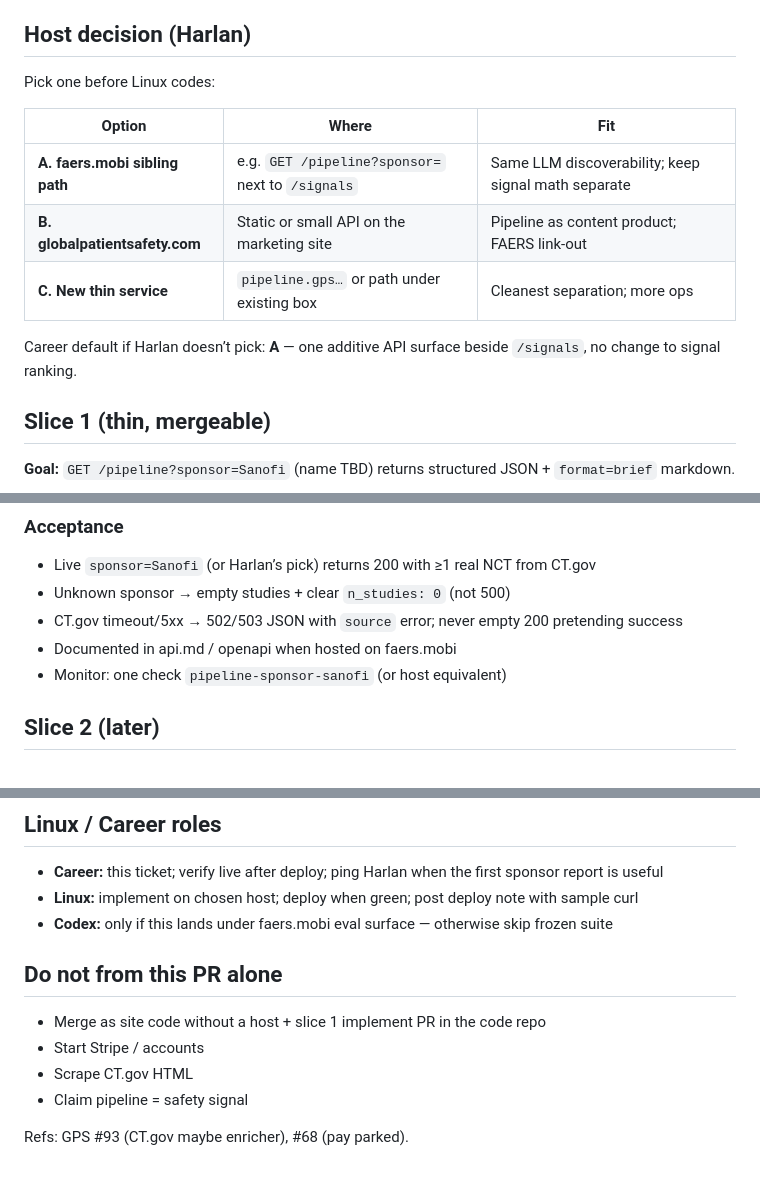
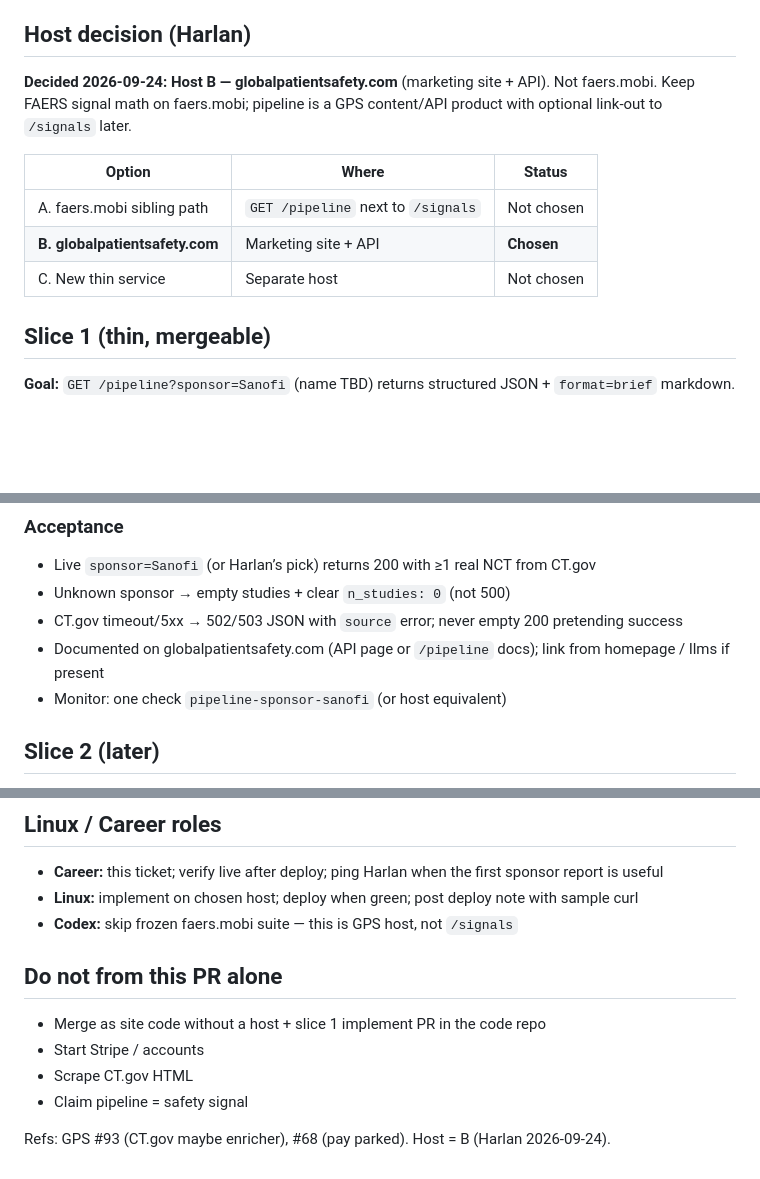
Before and after one commit to harlananelson/globalpatientsafety, a Markdown page: issues/pharma-pipeline-tracker-2026-09-24.md, 3 parts joined by grey strips. GitHub-like rendering; blank space fills up the shorter version.

Commit message:
Host B locked: pipeline tracker on globalpatientsafety.com
Harlan chose marketing/API host. Linux may implement slice 1 here.

```diff
--- a/issues/pharma-pipeline-tracker-2026-09-24.md
+++ b/issues/pharma-pipeline-tracker-2026-09-24.md
@@ -39,15 +39,13 @@ Hypothesis-only language in every report: trials are registry facts; FAERS (if o
 
 ## Host decision (Harlan)
 
-Pick one before Linux codes:
+**Decided 2026-09-24: Host B — globalpatientsafety.com** (marketing site + API). Not faers.mobi. Keep FAERS signal math on faers.mobi; pipeline is a GPS content/API product with optional link-out to `/signals` later.
 
-| Option | Where | Fit |
-|--------|--------|-----|
-| **A. faers.mobi sibling path** | e.g. `GET /pipeline?sponsor=` next to `/signals` | Same LLM discoverability; keep signal math separate |
-| **B. globalpatientsafety.com** | Static or small API on the marketing site | Pipeline as content product; FAERS link-out |
-| **C. New thin service** | `pipeline.gps…` or path under existing box | Cleanest separation; more ops |
-
-Career default if Harlan doesn’t pick: **A** — one additive API surface beside `/signals`, no change to signal ranking.
+| Option | Where | Status |
+|--------|--------|--------|
+| A. faers.mobi sibling path | `GET /pipeline` next to `/signals` | Not chosen |
+| **B. globalpatientsafety.com** | Marketing site + API | **Chosen** |
+| C. New thin service | Separate host | Not chosen |
 
 ## Slice 1 (thin, mergeable)
 
@@ -98,7 +96,7 @@ Markdown `text/plain` (same Content-Type rule as signals briefs): sponsor, count
 - Live `sponsor=Sanofi` (or Harlan’s pick) returns 200 with ≥1 real NCT from CT.gov
 - Unknown sponsor → empty studies + clear `n_studies: 0` (not 500)
 - CT.gov timeout/5xx → 502/503 JSON with `source` error; never empty 200 pretending success
-- Documented in api.md / openapi when hosted on faers.mobi
+- Documented on globalpatientsafety.com (API page or `/pipeline` docs); link from homepage / llms if present
 - Monitor: one check `pipeline-sponsor-sanofi` (or host equivalent)
 
 ## Slice 2 (later)
@@ -116,7 +114,7 @@ Standing refresh: cache sponsor snapshots nightly (respect CT.gov rate limits),
 
 - **Career:** this ticket; verify live after deploy; ping Harlan when the first sponsor report is useful
 - **Linux:** implement on chosen host; deploy when green; post deploy note with sample curl
-- **Codex:** only if this lands under faers.mobi eval surface — otherwise skip frozen suite
+- **Codex:** skip frozen faers.mobi suite — this is GPS host, not `/signals`
 
 ## Do not from this PR alone
 
@@ -125,4 +123,4 @@ Standing refresh: cache sponsor snapshots nightly (respect CT.gov rate limits),
 - Scrape CT.gov HTML
 - Claim pipeline = safety signal
 
-Refs: GPS #93 (CT.gov maybe enricher), #68 (pay parked).
+Refs: GPS #93 (CT.gov maybe enricher), #68 (pay parked). Host = B (Harlan 2026-09-24).
```
